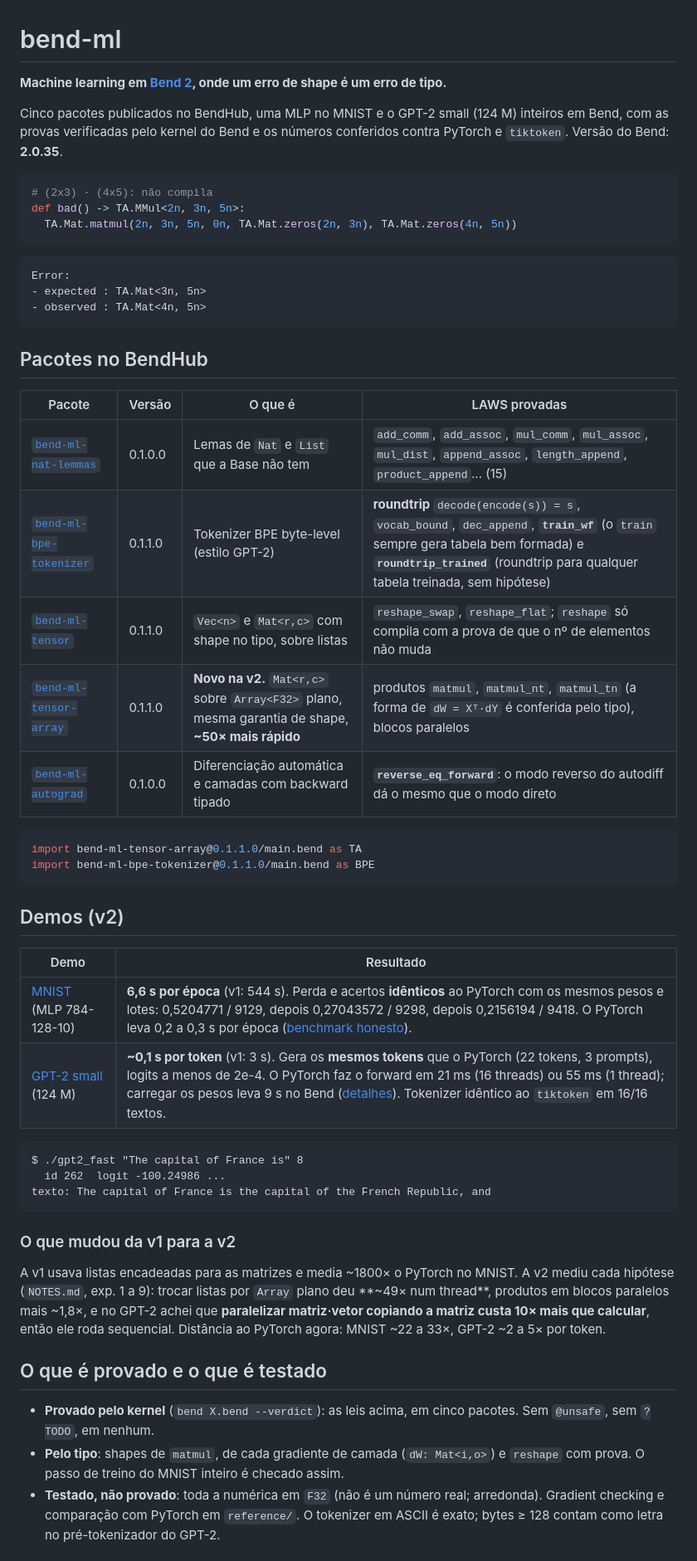
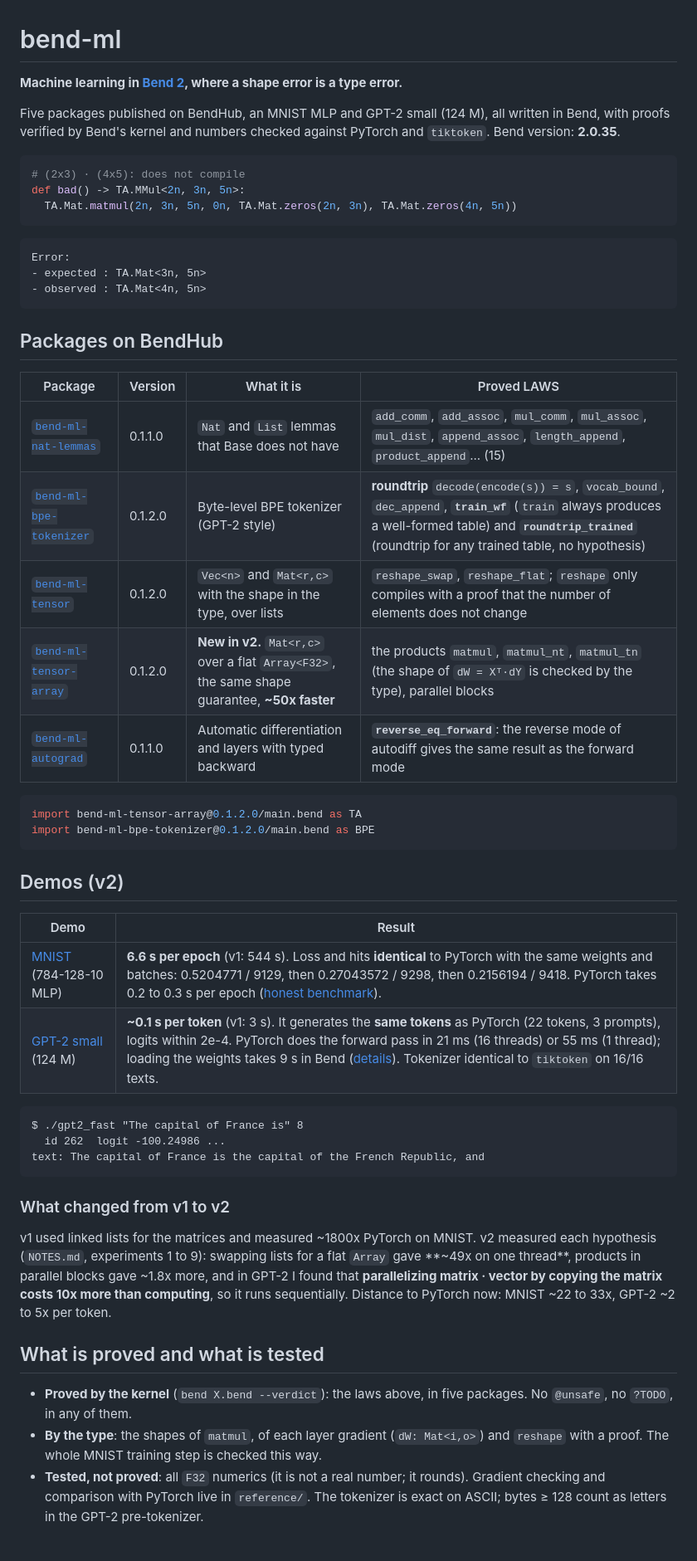
Before and after one commit to nuxyel/bend-ml, a Markdown page: README.md, the part around one of its changes. Shown at 83% size. Rendered like a GitHub page.

Commit message:
Translate the root README to English

````diff
--- a/README.md
+++ b/README.md
@@ -1,11 +1,11 @@
 # bend-ml
 
-**Machine learning em [Bend 2](https://bend-lang.com), onde um erro de shape é um erro de tipo.**
+**Machine learning in [Bend 2](https://bend-lang.com), where a shape error is a type error.**
 
-Cinco pacotes publicados no BendHub, uma MLP no MNIST e o GPT-2 small (124 M) inteiros em Bend, com as provas verificadas pelo kernel do Bend e os números conferidos contra PyTorch e `tiktoken`. Versão do Bend: **2.0.35**.
+Five packages published on BendHub, an MNIST MLP and GPT-2 small (124 M), all written in Bend, with proofs verified by Bend's kernel and numbers checked against PyTorch and `tiktoken`. Bend version: **2.0.35**.
 
 ```python
-# (2x3) · (4x5): não compila
+# (2x3) · (4x5): does not compile
 def bad() -> TA.MMul<2n, 3n, 5n>:
   TA.Mat.matmul(2n, 3n, 5n, 0n, TA.Mat.zeros(2n, 3n), TA.Mat.zeros(4n, 5n))
 ```
@@ -15,41 +15,41 @@ Error:
 - observed : TA.Mat<4n, 5n>
 ```
 
-## Pacotes no BendHub
+## Packages on BendHub
 
-| Pacote | Versão | O que é | LAWS provadas |
+| Package | Version | What it is | Proved LAWS |
 |---|---|---|---|
-| [`bend-ml-nat-lemmas`](nat-lemmas) | 0.1.0.0 | Lemas de `Nat` e `List` que a Base não tem | `add_comm`, `add_assoc`, `mul_comm`, `mul_assoc`, `mul_dist`, `append_assoc`, `length_append`, `product_append`... (15) |
-| [`bend-ml-bpe-tokenizer`](bpe) | 0.1.1.0 | Tokenizer BPE byte-level (estilo GPT-2) | **roundtrip** `decode(encode(s)) = s`, `vocab_bound`, `dec_append`, **`train_wf`** (o `train` sempre gera tabela bem formada) e **`roundtrip_trained`** (roundtrip para qualquer tabela treinada, sem hipótese) |
-| [`bend-ml-tensor`](tensor) | 0.1.1.0 | `Vec<n>` e `Mat<r,c>` com shape no tipo, sobre listas | `reshape_swap`, `reshape_flat`; `reshape` só compila com a prova de que o nº de elementos não muda |
-| [`bend-ml-tensor-array`](tensor-array) | 0.1.1.0 | **Novo na v2.** `Mat<r,c>` sobre `Array<F32>` plano, mesma garantia de shape, **~50× mais rápido** | produtos `matmul`, `matmul_nt`, `matmul_tn` (a forma de `dW = Xᵀ·dY` é conferida pelo tipo), blocos paralelos |
-| [`bend-ml-autograd`](autograd) | 0.1.0.0 | Diferenciação automática e camadas com backward tipado | **`reverse_eq_forward`**: o modo reverso do autodiff dá o mesmo que o modo direto |
+| [`bend-ml-nat-lemmas`](nat-lemmas) | 0.1.1.0 | `Nat` and `List` lemmas that Base does not have | `add_comm`, `add_assoc`, `mul_comm`, `mul_assoc`, `mul_dist`, `append_assoc`, `length_append`, `product_append`... (15) |
+| [`bend-ml-bpe-tokenizer`](bpe) | 0.1.2.0 | Byte-level BPE tokenizer (GPT-2 style) | **roundtrip** `decode(encode(s)) = s`, `vocab_bound`, `dec_append`, **`train_wf`** (`train` always produces a well-formed table) and **`roundtrip_trained`** (roundtrip for any trained table, no hypothesis) |
+| [`bend-ml-tensor`](tensor) | 0.1.2.0 | `Vec<n>` and `Mat<r,c>` with the shape in the type, over lists | `reshape_swap`, `reshape_flat`; `reshape` only compiles with a proof that the number of elements does not change |
+| [`bend-ml-tensor-array`](tensor-array) | 0.1.2.0 | **New in v2.** `Mat<r,c>` over a flat `Array<F32>`, the same shape guarantee, **~50x faster** | the products `matmul`, `matmul_nt`, `matmul_tn` (the shape of `dW = Xᵀ·dY` is checked by the type), parallel blocks |
+| [`bend-ml-autograd`](autograd) | 0.1.1.0 | Automatic differentiation and layers with typed backward | **`reverse_eq_forward`**: the reverse mode of autodiff gives the same result as the forward mode |
 
 ```python
-import bend-ml-tensor-array@0.1.1.0/main.bend as TA
-import bend-ml-bpe-tokenizer@0.1.1.0/main.bend as BPE
+import bend-ml-tensor-array@0.1.2.0/main.bend as TA
+import bend-ml-bpe-tokenizer@0.1.2.0/main.bend as BPE
 ```
 
 ## Demos (v2)
 
-| Demo | Resultado |
+| Demo | Result |
 |---|---|
-| [MNIST](demos/mnist) (MLP 784-128-10) | **6,6 s por época** (v1: 544 s). Perda e acertos **idênticos** ao PyTorch com os mesmos pesos e lotes: 0,5204771 / 9129, depois 0,27043572 / 9298, depois 0,2156194 / 9418. O PyTorch leva 0,2 a 0,3 s por época ([benchmark honesto](demos/mnist/BENCHMARK.md)). |
-| [GPT-2 small](demos/gpt2) (124 M) | **~0,1 s por token** (v1: 3 s). Gera os **mesmos tokens** que o PyTorch (22 tokens, 3 prompts), logits a menos de 2e-4. O PyTorch faz o forward em 21 ms (16 threads) ou 55 ms (1 thread); carregar os pesos leva 9 s no Bend ([detalhes](demos/gpt2/BENCHMARK.md)). Tokenizer idêntico ao `tiktoken` em 16/16 textos. |
+| [MNIST](demos/mnist) (784-128-10 MLP) | **6.6 s per epoch** (v1: 544 s). Loss and hits **identical** to PyTorch with the same weights and batches: 0.5204771 / 9129, then 0.27043572 / 9298, then 0.2156194 / 9418. PyTorch takes 0.2 to 0.3 s per epoch ([honest benchmark](demos/mnist/BENCHMARK.md)). |
+| [GPT-2 small](demos/gpt2) (124 M) | **~0.1 s per token** (v1: 3 s). It generates the **same tokens** as PyTorch (22 tokens, 3 prompts), logits within 2e-4. PyTorch does the forward pass in 21 ms (16 threads) or 55 ms (1 thread); loading the weights takes 9 s in Bend ([details](demos/gpt2/BENCHMARK.md)). Tokenizer identical to `tiktoken` on 16/16 texts. |
 
 ```
 $ ./gpt2_fast "The capital of France is" 8
   id 262  logit -100.24986 ...
-texto: The capital of France is the capital of the French Republic, and
+text: The capital of France is the capital of the French Republic, and
 ```
 
-### O que mudou da v1 para a v2
+### What changed from v1 to v2
 
-A v1 usava listas encadeadas para as matrizes e media ~1800× o PyTorch no MNIST. A v2 mediu cada hipótese (`NOTES.md`, exp. 1 a 9): trocar listas por `Array` plano deu **~49× num thread**, produtos em blocos paralelos mais ~1,8×, e no GPT-2 achei que **paralelizar matriz·vetor copiando a matriz custa 10× mais que calcular**, então ele roda sequencial. Distância ao PyTorch agora: MNIST ~22 a 33×, GPT-2 ~2 a 5× por token.
+v1 used linked lists for the matrices and measured ~1800x PyTorch on MNIST. v2 measured each hypothesis (`NOTES.md`, experiments 1 to 9): swapping lists for a flat `Array` gave **~49x on one thread**, products in parallel blocks gave ~1.8x more, and in GPT-2 I found that **parallelizing matrix · vector by copying the matrix costs 10x more than computing**, so it runs sequentially. Distance to PyTorch now: MNIST ~22 to 33x, GPT-2 ~2 to 5x per token.
 
-## O que é provado e o que é testado
+## What is proved and what is tested
 
-- **Provado pelo kernel** (`bend X.bend --verdict`): as leis acima, em cinco pacotes. Sem `@unsafe`, sem `?TODO`, em nenhum.
-- **Pelo tipo**: shapes de `matmul`, de cada gradiente de camada (`dW: Mat<i,o>`) e `reshape` com prova. O passo de treino do MNIST inteiro é checado assim.
-- **Testado, não provado**: toda a numérica em `F32` (não é um número real; arredonda). Gradient checking e comparação com PyTorch em `reference/`. O tokenizer em ASCII é exato; bytes ≥ 128 contam como letra no pré-tokenizador do GPT-2.
+- **Proved by the kernel** (`bend X.bend --verdict`): the laws above, in five packages. No `@unsafe`, no `?TODO`, in any of them.
+- **By the type**: the shapes of `matmul`, of each layer gradient (`dW: Mat<i,o>`) and `reshape` with a proof. The whole MNIST training step is checked this way.
+- **Tested, not proved**: all `F32` numerics (it is not a real number; it rounds). Gradient checking and comparison with PyTorch live in `reference/`. The tokenizer is exact on ASCII; bytes ≥ 128 count as letters in the GPT-2 pre-tokenizer.
 
````
Also changed, not shown: other parts of README.md (+18 -18 lines).
